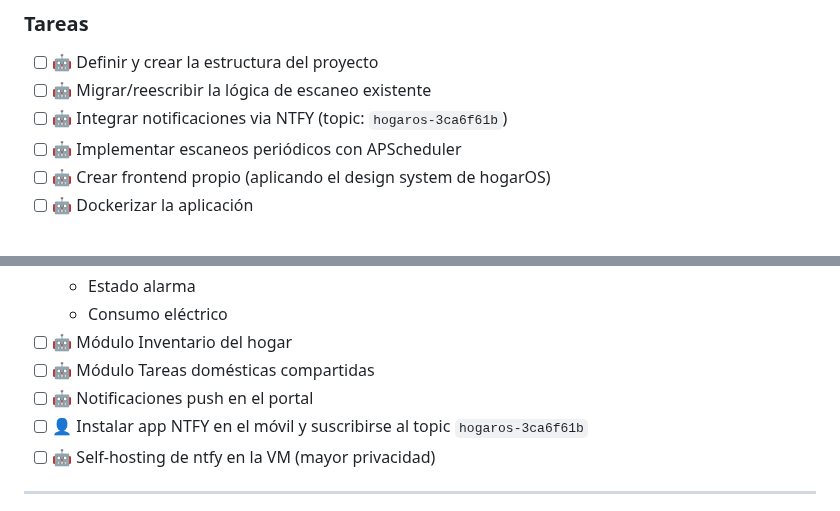
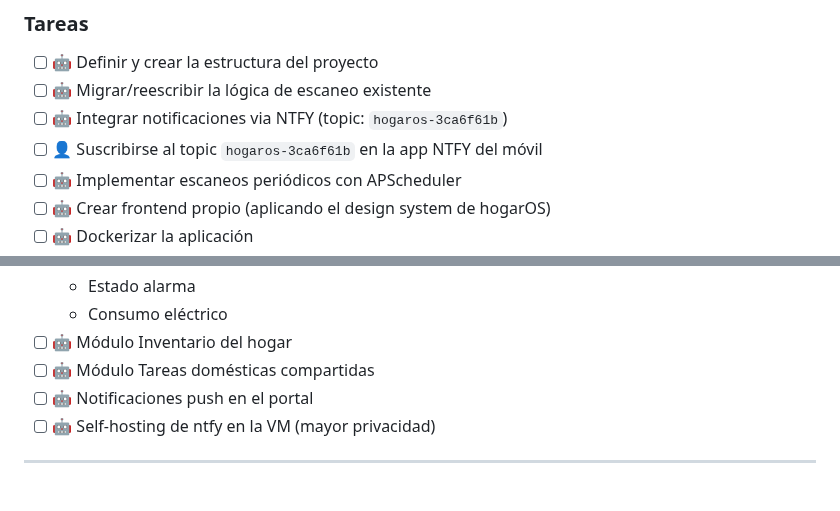
Before and after one commit to acabellan1868-prog/hogarOS, a Markdown page: ROADMAP.md, 2 parts joined by grey strips. Rendered like a GitHub page.

Commit message:
mover suscripción NTFY de Fase 8 a Fase 1
La suscripción al topic en el móvil debe hacerse cuando se integra
NTFY en ReDo (Fase 1), no en Futuro (Fase 8).

Co-Authored-By: Claude Opus 4.6 <noreply@anthropic.com>

```diff
--- a/ROADMAP.md
+++ b/ROADMAP.md
@@ -46,6 +46,7 @@ redo/
 - [ ] 🤖 Definir y crear la estructura del proyecto
 - [ ] 🤖 Migrar/reescribir la lógica de escaneo existente
 - [ ] 🤖 Integrar notificaciones via NTFY (topic: `hogaros-3ca6f61b`)
+- [ ] 👤 Suscribirse al topic `hogaros-3ca6f61b` en la app NTFY del móvil
 - [ ] 🤖 Implementar escaneos periódicos con APScheduler
 - [ ] 🤖 Crear frontend propio (aplicando el design system de hogarOS)
 - [ ] 🤖 Dockerizar la aplicación
@@ -192,7 +193,6 @@ Prioridad inmediata tras el despliegue. No solo bases de datos — backup integr
 - [ ] 🤖 Módulo Inventario del hogar
 - [ ] 🤖 Módulo Tareas domésticas compartidas
 - [ ] 🤖 Notificaciones push en el portal
-- [ ] 👤 Instalar app NTFY en el móvil y suscribirse al topic `hogaros-3ca6f61b`
 - [ ] 🤖 Self-hosting de ntfy en la VM (mayor privacidad)
 
 ---
```
